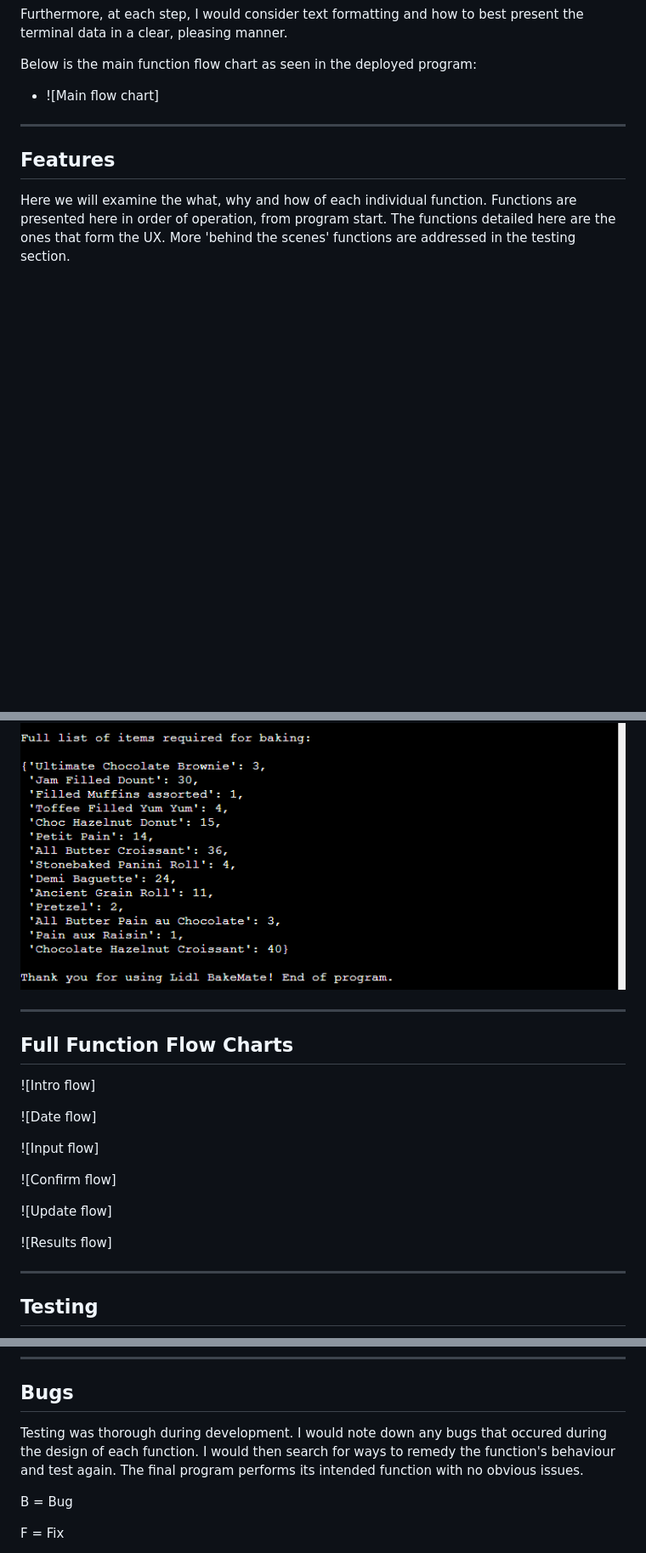
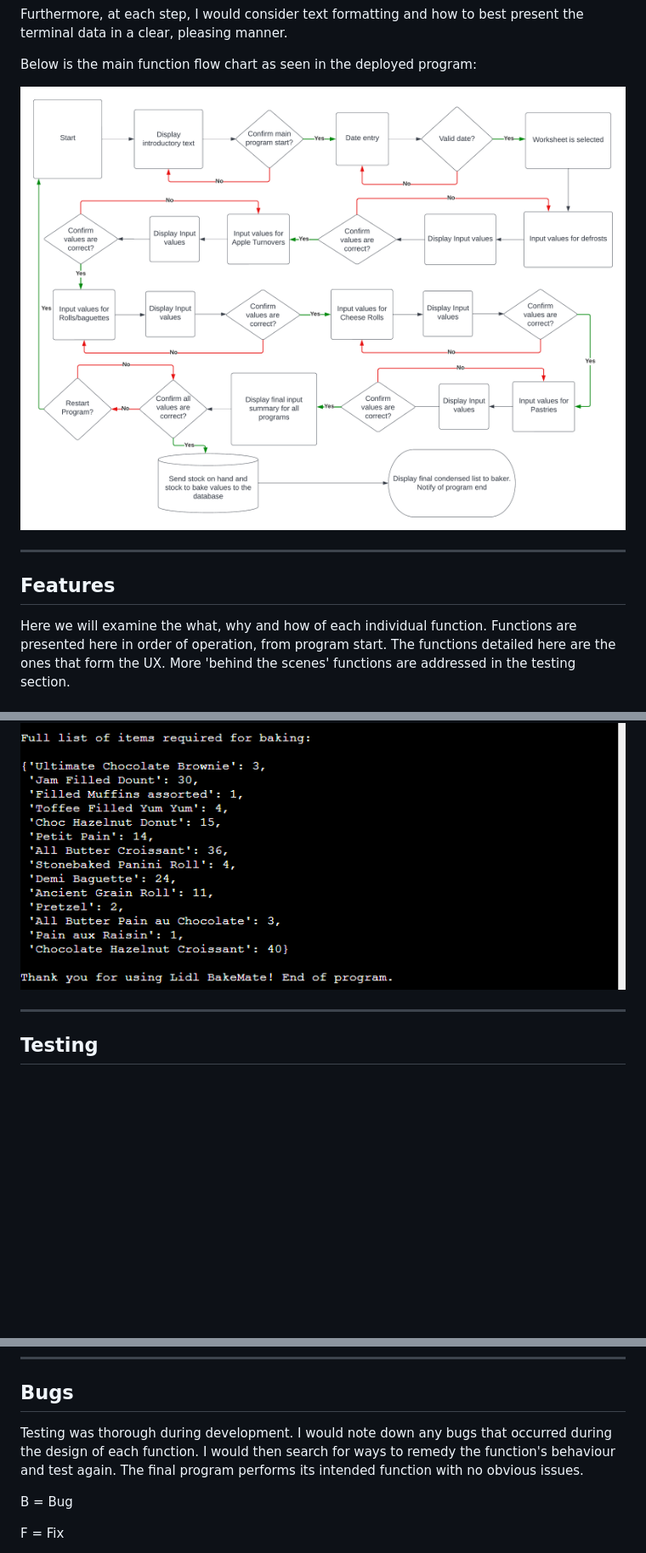
Before and after one commit to jts272/pp3-lidl-bake-mate, a Markdown page: README.md, 3 parts joined by grey strips. Shown: that part at 85% size. Drawn GitHub-style; pictures changed too: images/pp3-flowchart.png (added); blank space fills up the shorter version.

Commit message:
docs: add flowchart diagram

```diff
--- a/README.md
+++ b/README.md
@@ -221,7 +221,7 @@ Furthermore, at each step, I would consider text formatting and how to best
 
 Below is the main function flow chart as seen in the deployed program:
 
-  - ![Main flow chart]
+![Main flow chart](images/pp3-flowchart.png)
 
 ---
 
@@ -350,22 +348,6 @@ Finally, the user is presented with the list of stock they are required to bake.
  The user is thanked for their input and notified that the program has finished.
 
 ![func Final results](images/screenshots/func-final-results.png)
-
----
-
-## Full Function Flow Charts
-
-![Intro flow]
-
-![Date flow]
-
-![Input flow]
-
-![Confirm flow]
-
-![Update flow]
-
-![Results flow]
 
 ---
 
@@ -569,10 +551,8 @@ I have continued to implement the
 
 ## Bugs
 
-Testing was thorough during development. I would note down any bugs that occured
- during the design of each function. I would then search for ways to remedy the
- function's behaviour and test again. The final program performs its intended
- function with no obvious issues.
+Testing was thorough during development. I would note down any bugs that
+ occurred during the design of each function. I would then search for ways to remedy the function's behaviour and test again. The final program performs its intended function with no obvious issues.
 
 B = Bug
 
```
Also changed, not shown: other parts of README.md (+7 -6 lines).
